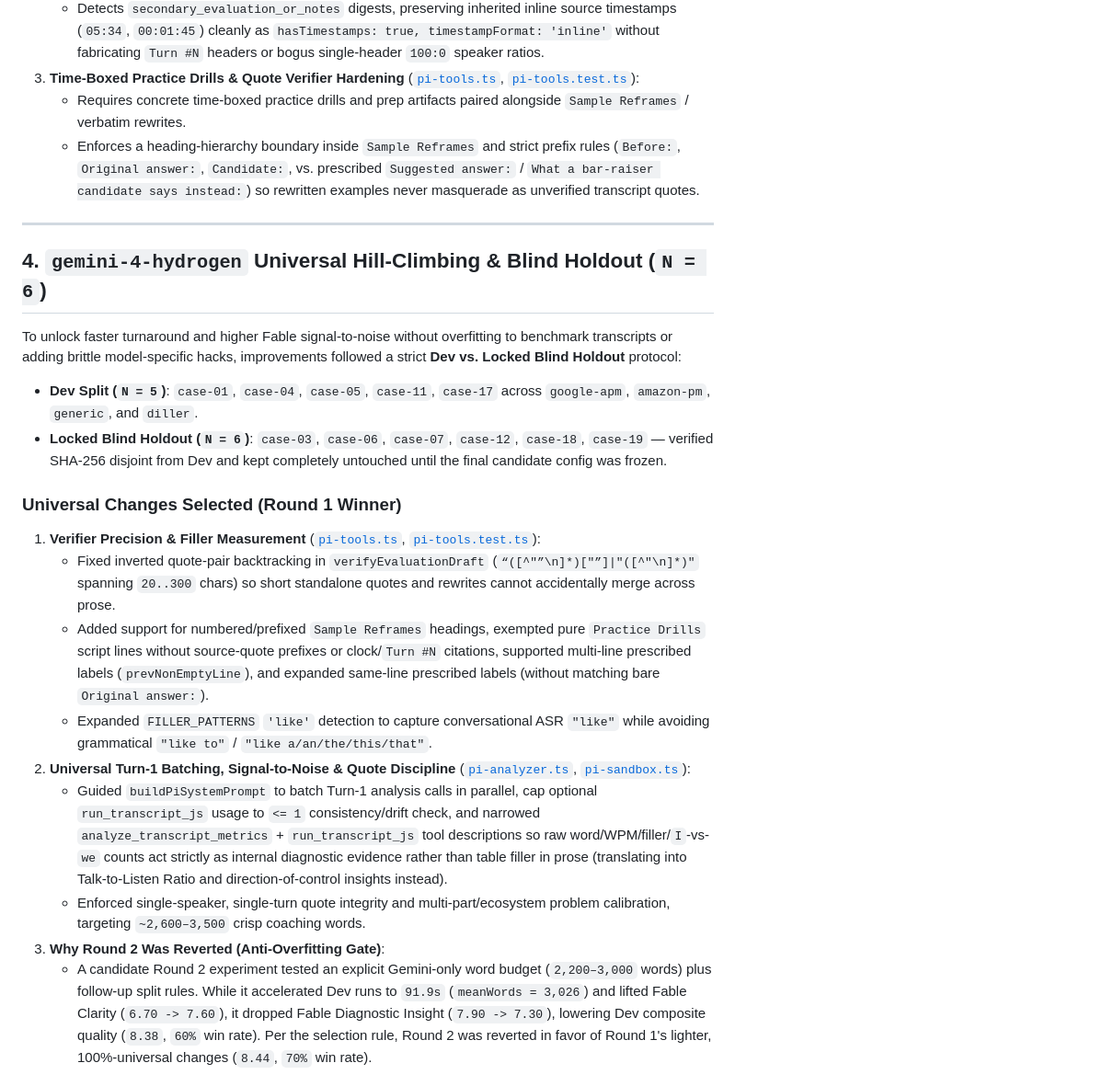
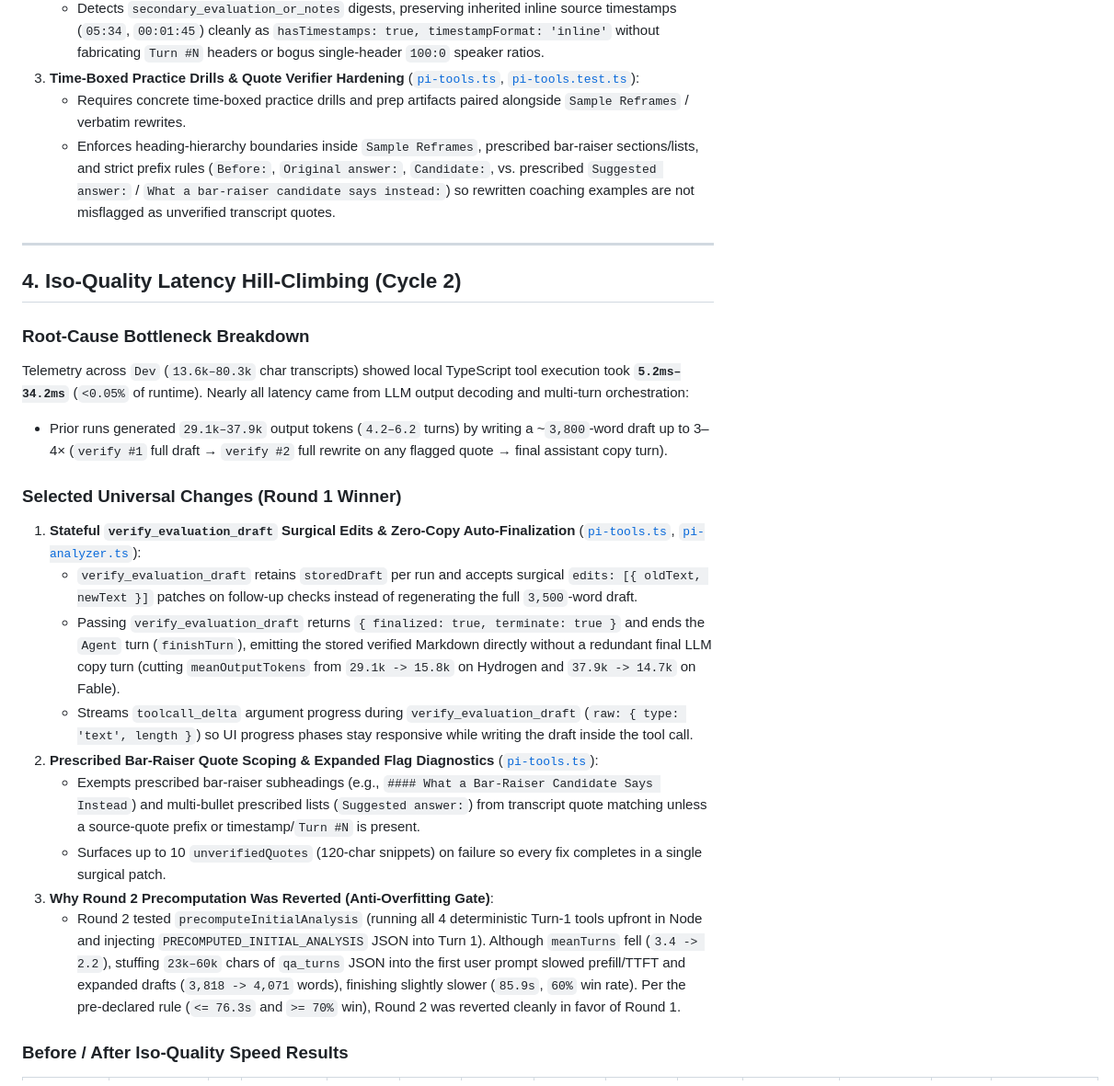
Before and after one commit to scottmsilver/interview-analyzer, a Markdown page: docs/pi-v3-model-tradeoff.md, the part around one of its changes. Shown at 92% size. Drawn GitHub-style.

```diff
--- a/docs/pi-v3-model-tradeoff.md
+++ b/docs/pi-v3-model-tradeoff.md
@@ -35,25 +35,26 @@
    - Detects `secondary_evaluation_or_notes` digests, preserving inherited inline source timestamps (`05:34`, `00:01:45`) cleanly as `hasTimestamps: true, timestampFormat: 'inline'` without fabricating `Turn #N` headers or bogus single-header `100:0` speaker ratios.
 3. **Time-Boxed Practice Drills & Quote Verifier Hardening** ([`pi-tools.ts`](../backend/src/pi-tools.ts), [`pi-tools.test.ts`](../backend/src/pi-tools.test.ts)):
    - Requires concrete time-boxed practice drills and prep artifacts paired alongside `Sample Reframes` / verbatim rewrites.
-   - Enforces a heading-hierarchy boundary inside `Sample Reframes` and strict prefix rules (`Before:`, `Original answer:`, `Candidate:`, vs. prescribed `Suggested answer:` / `What a bar-raiser candidate says instead:`) so rewritten examples never masquerade as unverified transcript quotes.
+   - Enforces heading-hierarchy boundaries inside `Sample Reframes`, prescribed bar-raiser sections/lists, and strict prefix rules (`Before:`, `Original answer:`, `Candidate:`, vs. prescribed `Suggested answer:` / `What a bar-raiser candidate says instead:`) so rewritten coaching examples are not misflagged as unverified transcript quotes.
 
 ---
 
-## 4. `gemini-4-hydrogen` Universal Hill-Climbing & Blind Holdout (`N = 6`)
+## 4. Iso-Quality Latency Hill-Climbing (Cycle 2)
 
-To unlock faster turnaround and higher Fable signal-to-noise without overfitting to benchmark transcripts or adding brittle model-specific hacks, improvements followed a strict **Dev vs. Locked Blind Holdout** protocol:
-- **Dev Split (`N = 5`)**: `case-01`, `case-04`, `case-05`, `case-11`, `case-17` across `google-apm`, `amazon-pm`, `generic`, and `diller`.
-- **Locked Blind Holdout (`N = 6`)**: `case-03`, `case-06`, `case-07`, `case-12`, `case-18`, `case-19` — verified SHA-256 disjoint from Dev and kept completely untouched until the final candidate config was frozen.
+### Root-Cause Bottleneck Breakdown
+Telemetry across `Dev` (`13.6k–80.3k` char transcripts) showed local TypeScript tool execution took **`5.2ms–34.2ms`** (`<0.05%` of runtime). Nearly all latency came from LLM output decoding and multi-turn orchestration:
+- Prior runs generated `29.1k–37.9k` output tokens (`4.2–6.2` turns) by writing a ~`3,800`-word draft up to 3–4× (`verify #1` full draft → `verify #2` full rewrite on any flagged quote → final assistant copy turn).
 
-### Universal Changes Selected (Round 1 Winner)
+### Selected Universal Changes (Round 1 Winner)
+1. **Stateful `verify_evaluation_draft` Surgical Edits & Zero-Copy Auto-Finalization** ([`pi-tools.ts`](../backend/src/pi-tools.ts), [`pi-analyzer.ts`](../backend/src/pi-analyzer.ts)):
+   - `verify_evaluation_draft` retains `storedDraft` per run and accepts surgical `edits: [{ oldText, newText }]` patches on follow-up checks instead of regenerating the full `3,500`-word draft.
+   - Passing `verify_evaluation_draft` returns `{ finalized: true, terminate: true }` and ends the `Agent` turn (`finishTurn`), emitting the stored verified Markdown directly without a redundant final LLM copy turn (cutting `meanOutputTokens` from `29.1k -> 15.8k` on Hydrogen and `37.9k -> 14.7k` on Fable).
+   - Streams `toolcall_delta` argument progress during `verify_evaluation_draft` (`raw: { type: 'text', length }`) so UI progress phases stay responsive while writing the draft inside the tool call.
+2. **Prescribed Bar-Raiser Quote Scoping & Expanded Flag Diagnostics** ([`pi-tools.ts`](../backend/src/pi-tools.ts)):
+   - Exempts prescribed bar-raiser subheadings (e.g., `#### What a Bar-Raiser Candidate Says Instead`) and multi-bullet prescribed lists (`Suggested answer:`) from transcript quote matching unless a source-quote prefix or timestamp/`Turn #N` is present.
+   - Surfaces up to 10 `unverifiedQuotes` (120-char snippets) on failure so every fix completes in a single surgical patch.
+3. **Why Round 2 Precomputation Was Reverted (Anti-Overfitting Gate)**:
+   - Round 2 tested `precomputeInitialAnalysis` (running all 4 deterministic Turn-1 tools upfront in Node and injecting `PRECOMPUTED_INITIAL_ANALYSIS` JSON into Turn 1). Although `meanTurns` fell (`3.4 -> 2.2`), stuffing `23k–60k` chars of `qa_turns` JSON into the first user prompt slowed prefill/TTFT and expanded drafts (`3,818 -> 4,071` words), finishing slightly slower (`85.9s`, `60%` win rate). Per the pre-declared rule (`<= 76.3s` and `>= 70%` win), Round 2 was reverted cleanly in favor of Round 1.
 
-1. **Verifier Precision & Filler Measurement** ([`pi-tools.ts`](../backend/src/pi-tools.ts), [`pi-tools.test.ts`](../backend/src/pi-tools.test.ts)):
-   - Fixed inverted quote-pair backtracking in `verifyEvaluationDraft` (`“([^"”\n]*)["”]|"([^"\n]*)"` spanning `20..300` chars) so short standalone quotes and rewrites cannot accidentally merge across prose.
-   - Added support for numbered/prefixed `Sample Reframes` headings, exempted pure `Practice Drills` script lines without source-quote prefixes or clock/`Turn #N` citations, supported multi-line prescribed labels (`prevNonEmptyLine`), and expanded same-line prescribed labels (without matching bare `Original answer:`).
-   - Expanded `FILLER_PATTERNS` `'like'` detection to capture conversational ASR `"like"` while avoiding grammatical `"like to"` / `"like a/an/the/this/that"`.
-2. **Universal Turn-1 Batching, Signal-to-Noise & Quote Discipline** ([`pi-analyzer.ts`](../backend/src/pi-analyzer.ts), [`pi-sandbox.ts`](../backend/src/pi-sandbox.ts)):
-   - Guided `buildPiSystemPrompt` to batch Turn-1 analysis calls in parallel, cap optional `run_transcript_js` usage to `<= 1` consistency/drift check, and narrowed `analyze_transcript_metrics` + `run_transcript_js` tool descriptions so raw word/WPM/filler/`I`-vs-`we` counts act strictly as internal diagnostic evidence rather than table filler in prose (translating into Talk-to-Listen Ratio and direction-of-control insights instead).
-   - Enforced single-speaker, single-turn quote integrity and multi-part/ecosystem problem calibration, targeting `~2,600–3,500` crisp coaching words.
-3. **Why Round 2 Was Reverted (Anti-Overfitting Gate)**:
-   - A candidate Round 2 experiment tested an explicit Gemini-only word budget (`2,200–3,000` words) plus follow-up split rules. While it accelerated Dev runs to `91.9s` (`meanWords = 3,026`) and lifted Fable Clarity (`6.70 -> 7.60`), it dropped Fable Diagnostic Insight (`7.90 -> 7.30`), lowering Dev composite quality (`8.38`, `60%` win rate). Per the selection rule, Round 2 was reverted in favor of Round 1's lighter, 100%-universal changes (`8.44`, `70%` win rate).
+### Before / After Iso-Quality Speed Results
 
```
Also changed, not shown: other parts of docs/pi-v3-model-tradeoff.md (+37 -46 lines), docs/pi-v3-quality-time-tradeoff.png, 5 other files.
